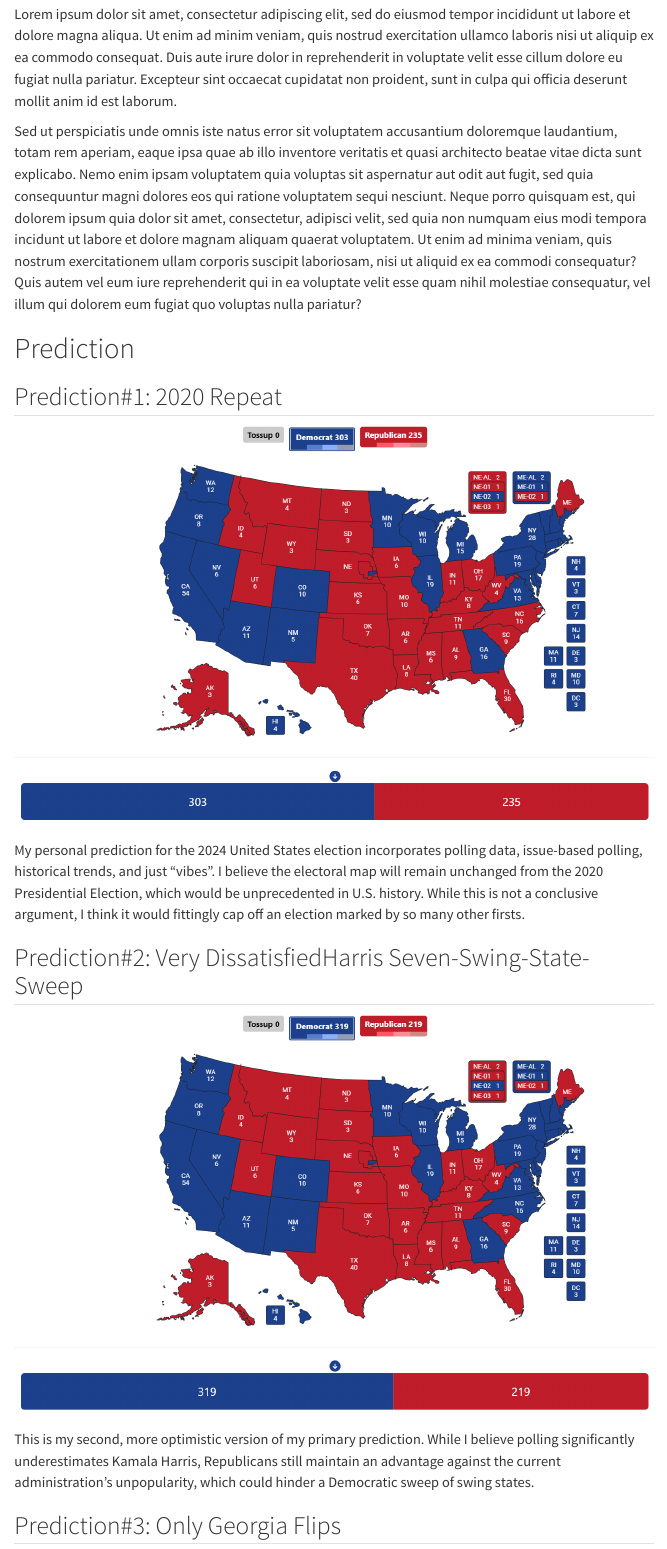
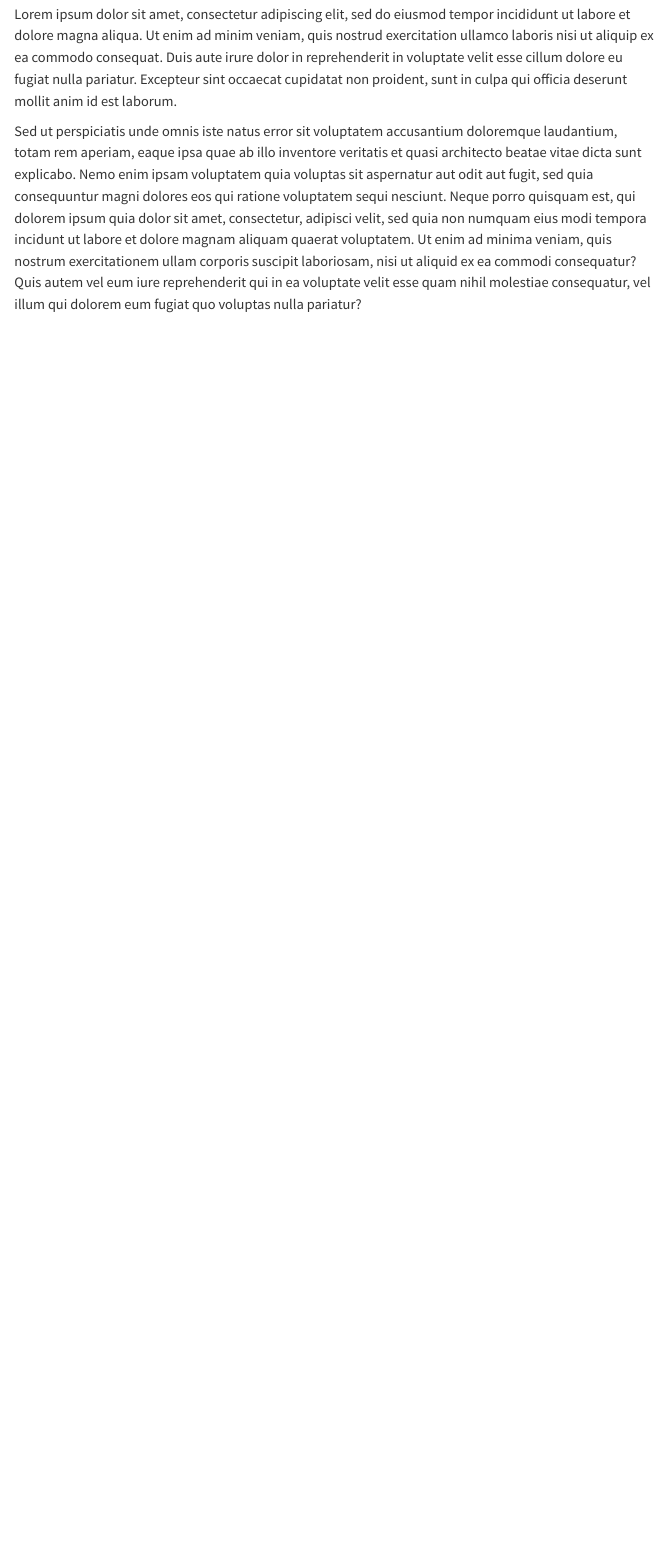
Before and after one commit to CaliSakuraium0401/2024-United-States-Presidential-Election-Model.github.io, a Quarto document (analysis.qmd): the page in a window 1100 px wide, from 7730 px down. Rendered offline with R 4.5, knitr and Pandoc in place of Quarto, with nearby package versions; the code chunks are not run, so their results and figures are left out; menus at the side of the page are left out.

Commit message:
removed prediction section (shhh lets not talk about it)

````diff
--- a/analysis.qmd
+++ b/analysis.qmd
@@ -1931,19 +1931,3 @@ ggplot(
 ```
 
 Sed ut perspiciatis unde omnis iste natus error sit voluptatem accusantium doloremque laudantium, totam rem aperiam, eaque ipsa quae ab illo inventore veritatis et quasi architecto beatae vitae dicta sunt explicabo. Nemo enim ipsam voluptatem quia voluptas sit aspernatur aut odit aut fugit, sed quia consequuntur magni dolores eos qui ratione voluptatem sequi nesciunt. Neque porro quisquam est, qui dolorem ipsum quia dolor sit amet, consectetur, adipisci velit, sed quia non numquam eius modi tempora incidunt ut labore et dolore magnam aliquam quaerat voluptatem. Ut enim ad minima veniam, quis nostrum exercitationem ullam corporis suscipit laboriosam, nisi ut aliquid ex ea commodi consequatur? Quis autem vel eum iure reprehenderit qui in ea voluptate velit esse quam nihil molestiae consequatur, vel illum qui dolorem eum fugiat quo voluptas nulla pariatur?
-
-# Prediction
-
-## Prediction#1: 2020 Repeat
-
-![](images/Prediction.png)
-
-My personal prediction for the 2024 United States election incorporates polling data, issue-based polling, historical trends, and just "vibes". I believe the electoral map will remain unchanged from the 2020 Presidential Election, which would be unprecedented in U.S. history. While this is not a conclusive argument, I think it would fittingly cap off an election marked by so many other firsts.
-
-## Prediction#2: Very DissatisfiedHarris Seven-Swing-State-Sweep
-
-![](images/Prediction2.png)
-
-This is my second, more optimistic version of my primary prediction. While I believe polling significantly underestimates Kamala Harris, Republicans still maintain an advantage against the current administration's unpopularity, which could hinder a Democratic sweep of swing states.
-
-## Prediction#3: Only Georgia Flips
````
Also changed, not shown: images/Prediction.png (deleted), images/Prediction2.png (deleted), images/Prediction3.png (deleted), index.html, analysis.qmd (4 more changed lines).
